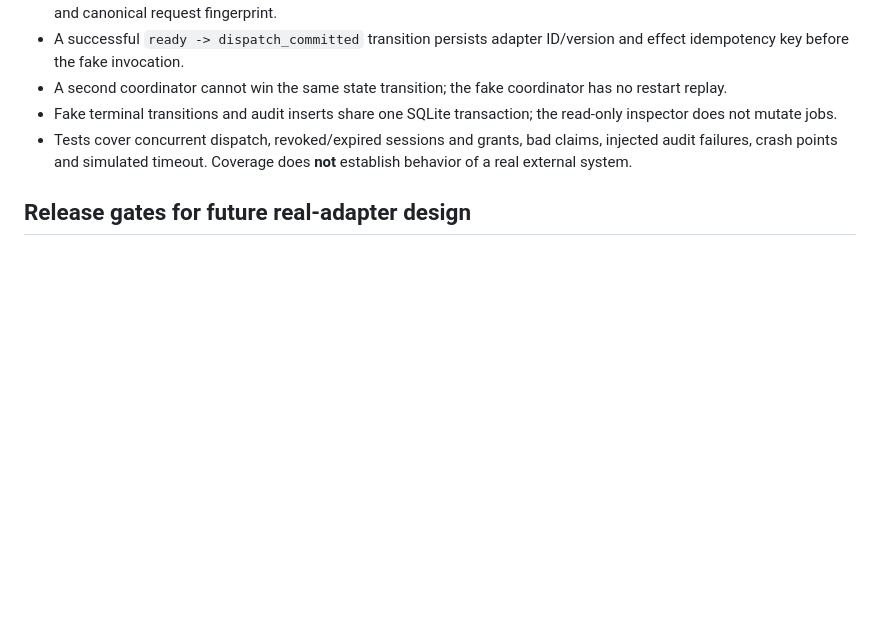
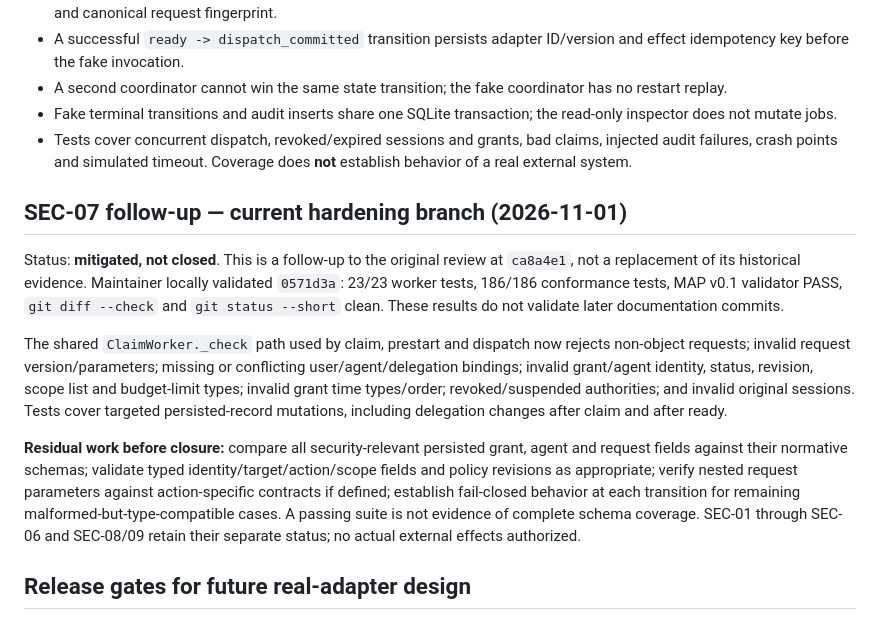
Before and after one commit to daresan/Minglefield, a Markdown page: server/B2_SECURITY_REVIEW.md, the part around the change. Rendered like a GitHub page; blank space fills up the shorter version.

Commit message:
docs: record SEC-07 tested mitigation and explicit residual closure criteria

```diff
--- a/server/B2_SECURITY_REVIEW.md
+++ b/server/B2_SECURITY_REVIEW.md
@@ -31,6 +31,14 @@ Status: **code-based preliminary security review; not a production certification
 - Fake terminal transitions and audit inserts share one SQLite transaction; the read-only inspector does not mutate jobs.
 - Tests cover concurrent dispatch, revoked/expired sessions and grants, bad claims, injected audit failures, crash points and simulated timeout. Coverage does **not** establish behavior of a real external system.
 
+## SEC-07 follow-up — current hardening branch (2026-11-01)
+
+Status: **mitigated, not closed**. This is a follow-up to the original review at `ca8a4e1`, not a replacement of its historical evidence. Maintainer locally validated `0571d3a`: 23/23 worker tests, 186/186 conformance tests, MAP v0.1 validator PASS, `git diff --check` and `git status --short` clean. These results do not validate later documentation commits.
+
+The shared `ClaimWorker._check` path used by claim, prestart and dispatch now rejects non-object requests; invalid request version/parameters; missing or conflicting user/agent/delegation bindings; invalid grant/agent identity, status, revision, scope list and budget-limit types; invalid grant time types/order; revoked/suspended authorities; and invalid original sessions. Tests cover targeted persisted-record mutations, including delegation changes after claim and after ready.
+
+**Residual work before closure:** compare all security-relevant persisted grant, agent and request fields against their normative schemas; validate typed identity/target/action/scope fields and policy revisions as appropriate; verify nested request parameters against action-specific contracts if defined; establish fail-closed behavior at each transition for remaining malformed-but-type-compatible cases. A passing suite is not evidence of complete schema coverage. SEC-01 through SEC-06 and SEC-08/09 retain their separate status; no actual external effects authorized.
+
 ## Release gates for future real-adapter design
 
 1. Resolve SEC-01 through SEC-04 and SEC-06, including a concrete threat model and independent adversarial tests.
```
